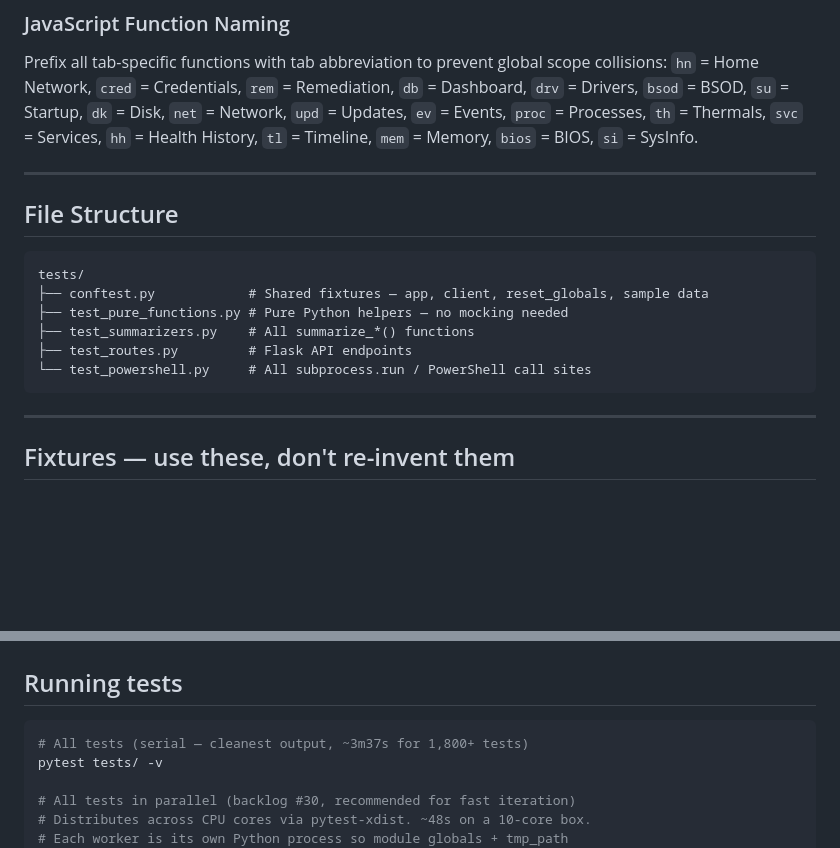
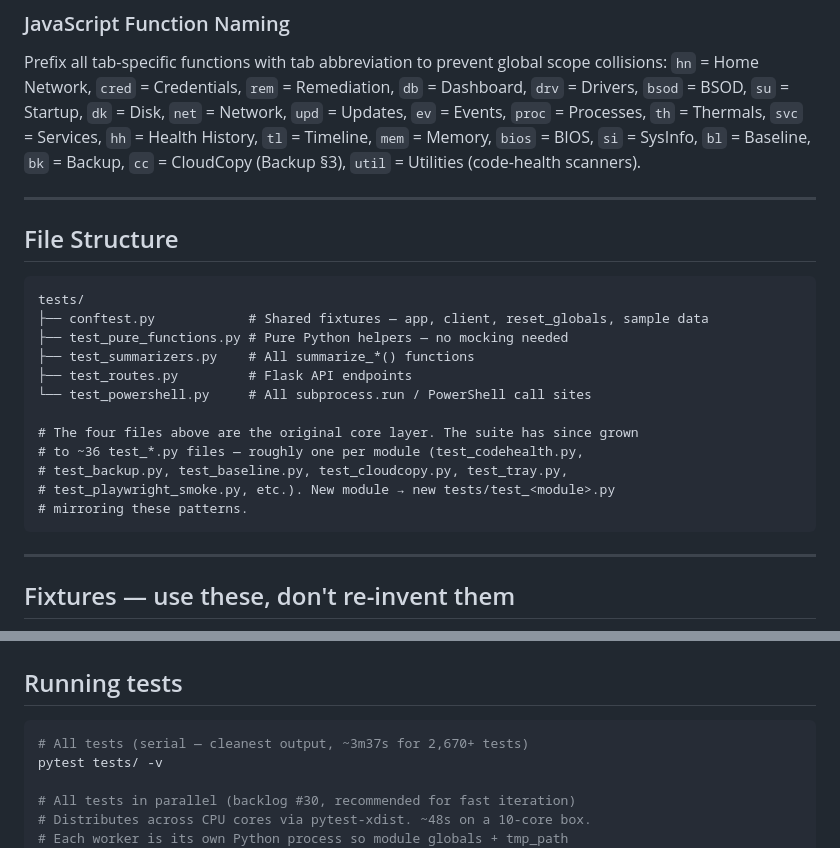
Before and after one commit to shigsdev/windesktopmgr, a Markdown page: CLAUDE.md, 2 parts joined by grey strips. Drawn GitHub-style; blank space fills up the shorter version.

Commit message:
docs(CLAUDE.md): refresh stale currency facts (#85)
/claude-md-improver audit (Grade B, 84/100). Three currency-only fixes,
no workflow/policy changes:

1. Test count: "1,800+ tests" -> "2,670+ tests" (actual collected count).
2. JS tab-prefix list: added the 4 shipped tabs governed by the same
   global-scope-collision rule but previously unlisted -- bl=Baseline,
   bk=Backup, cc=CloudCopy, util=Utilities. (Prevents the exact collision
   the rule exists to stop when adding fns to those tabs.)
3. File Structure test map: noted the suite has grown from the 4 listed
   core files to ~36 test_*.py (one per module) so readers don't conclude
   a test file is missing.

Docs-only -> ruff/pytest/verify skipped per the CLAUDE.md fast path.

Co-authored-by: Claude Opus 4.8 <noreply@anthropic.com>

````diff
--- a/CLAUDE.md
+++ b/CLAUDE.md
@@ -382,7 +382,8 @@ Prefix all tab-specific functions with tab abbreviation to prevent global scope
 `hn` = Home Network, `cred` = Credentials, `rem` = Remediation, `db` = Dashboard,
 `drv` = Drivers, `bsod` = BSOD, `su` = Startup, `dk` = Disk, `net` = Network,
 `upd` = Updates, `ev` = Events, `proc` = Processes, `th` = Thermals, `svc` = Services,
-`hh` = Health History, `tl` = Timeline, `mem` = Memory, `bios` = BIOS, `si` = SysInfo.
+`hh` = Health History, `tl` = Timeline, `mem` = Memory, `bios` = BIOS, `si` = SysInfo,
+`bl` = Baseline, `bk` = Backup, `cc` = CloudCopy (Backup §3), `util` = Utilities (code-health scanners).
 
 ---
 
@@ -395,6 +396,12 @@ tests/
 ├── test_summarizers.py    # All summarize_*() functions
 ├── test_routes.py         # Flask API endpoints
 └── test_powershell.py     # All subprocess.run / PowerShell call sites
+
+# The four files above are the original core layer. The suite has since grown
+# to ~36 test_*.py files — roughly one per module (test_codehealth.py,
+# test_backup.py, test_baseline.py, test_cloudcopy.py, test_tray.py,
+# test_playwright_smoke.py, etc.). New module → new tests/test_<module>.py
+# mirroring these patterns.
 ```
 
 ---
@@ -482,7 +489,7 @@ this functional behavior still correct."
 ## Running tests
 
 ```bash
-# All tests (serial — cleanest output, ~3m37s for 1,800+ tests)
+# All tests (serial — cleanest output, ~3m37s for 2,670+ tests)
 pytest tests/ -v
 
 # All tests in parallel (backlog #30, recommended for fast iteration)
````
